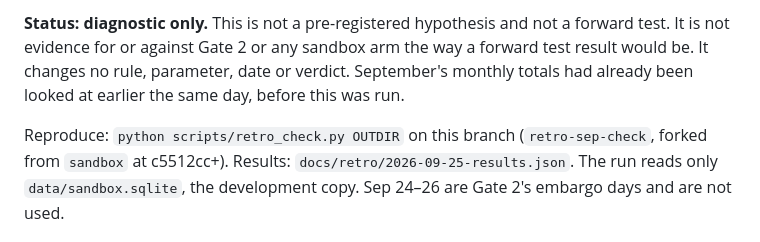
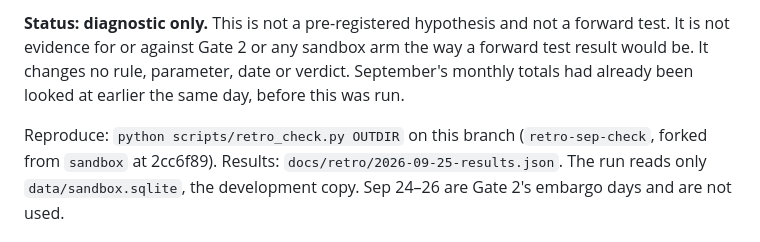
Before and after one commit to TylerWichman/kalshi-weather-agent, a Markdown page: docs/retro/2026-09-25-jul-aug-fit-sep-run.md, the part around the change. GitHub-like rendering.

Commit message:
Retro write-up: correct the fork point
Co-Authored-By: Claude Opus 5.5 <noreply@anthropic.com>

```diff
--- a/docs/retro/2026-09-25-jul-aug-fit-sep-run.md
+++ b/docs/retro/2026-09-25-jul-aug-fit-sep-run.md
@@ -9,7 +9,7 @@ result would be. It changes no rule, parameter, date or verdict. September's mon
 had already been looked at earlier the same day, before this was run.
 
 Reproduce: `python scripts/retro_check.py OUTDIR` on this branch (`retro-sep-check`, forked
-from `sandbox` at c5512cc+). Results: `docs/retro/2026-09-25-results.json`. The run reads only
+from `sandbox` at 2cc6f89). Results: `docs/retro/2026-09-25-results.json`. The run reads only
 `data/sandbox.sqlite`, the development copy. Sep 24–26 are Gate 2's embargo days and are not
 used.
 
```
